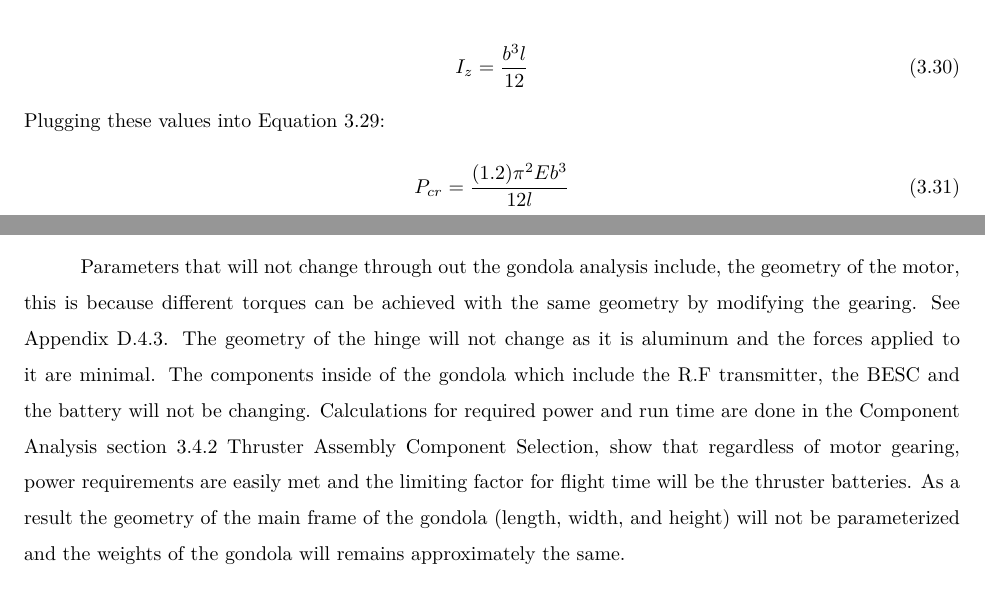
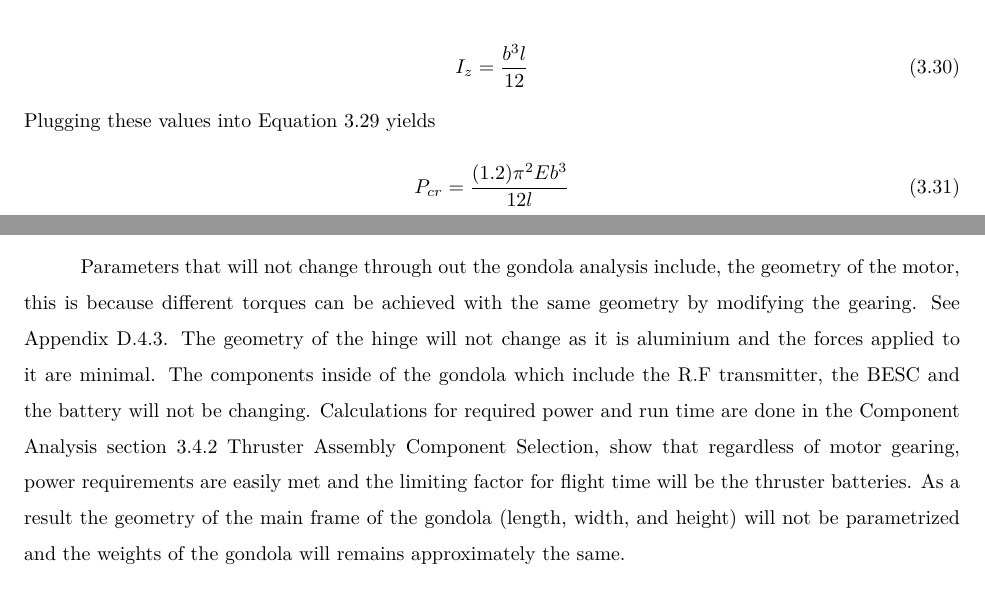
Before and after one commit to cityphi/capstone, a LaTeX thesis (main.tex, which reads tex/analysisConnector.tex, tex/analysisFrictionWheelSlip.tex): two parts of pages 73 and 76 of 183, joined at a grey line, cut so that both start at the same text. Compiled offline with pdfLaTeX.

Commit message:
Fric change

```diff
--- a/tex/analysisConnector.tex
+++ b/tex/analysisConnector.tex
@@ -65,7 +65,7 @@ P_{cr} = \frac{C\pi^2EI_z}{l^2}
 \begin{equation}
 I_z = \frac{b^3l}{12}
 \end{equation}
-Plugging these values into Equation \ref{eqn:EulersCriticalForce}:
+Plugging these values into Equation \ref{eqn:EulersCriticalForce} yields
 \begin{equation}
 P_{cr} = \frac{(1.2)\pi^2Eb^3}{12l}
 \end{equation}
--- a/tex/analysisFrictionWheelSlip.tex
+++ b/tex/analysisFrictionWheelSlip.tex
@@ -15,7 +15,7 @@ The friction wheel slip analysis, calculates the required motor torque in order
 
 The friction wheel slip analysis, calculates the required motor torque in order to allow for the gondola to move in a worst case scenario, and then calculates the motor hinge spring torque that will generate a large enough normal force to prevent slip of the friction wheel. The inputs required for the analysis are the geometry of the friction wheel, the motor, the hinge, the gondola, as well as the material properties of the friction wheel, the mass of each gondola car, the maximum achievable acceleration as a result of the thrusters and the loading conditions specific to the worst case scenario. \\
 
-Parameters that will not change through out the gondola analysis include, the geometry of the motor, this is because different torques can be achieved with the same geometry by modifying the gearing. See Appendix \ref{FrictionMotor}. The geometry of the hinge will not change as it is aluminum and the forces applied to it are minimal. The components inside of the gondola which include the R.F transmitter, the BESC and the battery will not be changing. Calculations for required power and run time are done in the Component Analysis section \ref{batterySelect} Thruster Assembly Component Selection, show that regardless of motor gearing, power requirements are easily met and the limiting factor for flight time will be the thruster batteries. As a result the geometry of the main frame of the gondola (length, width, and height) will not be parameterized and the weights of the gondola will remains approximately the same. \\
+Parameters that will not change through out the gondola analysis include, the geometry of the motor, this is because different torques can be achieved with the same geometry by modifying the gearing. See Appendix \ref{FrictionMotor}. The geometry of the hinge will not change as it is aluminium and the forces applied to it are minimal. The components inside of the gondola which include the R.F transmitter, the BESC and the battery will not be changing. Calculations for required power and run time are done in the Component Analysis section \ref{batterySelect} Thruster Assembly Component Selection, show that regardless of motor gearing, power requirements are easily met and the limiting factor for flight time will be the thruster batteries. As a result the geometry of the main frame of the gondola (length, width, and height) will not be parametrized and the weights of the gondola will remains approximately the same. \\
 
 The analysis first assumes a motor torque. With this torque the code computes the spring torque such that $F_{spring} = F_{Nfric}$, which ensures the friction wheel will not slip. For the purpose of this analysis, the friction wheel and shaft interface are considered without slip, and the set screw is assumed to not fail as it will be metal interfacing with plastic.
 
```
Also changed, not shown: tex/analysisConnector.tex (2 more changed lines).
